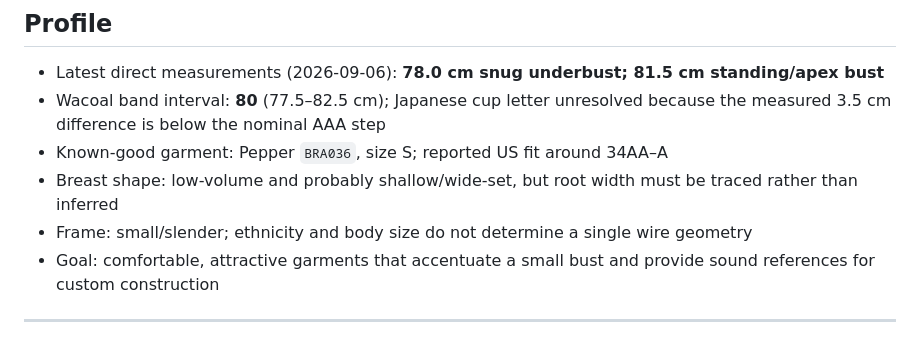
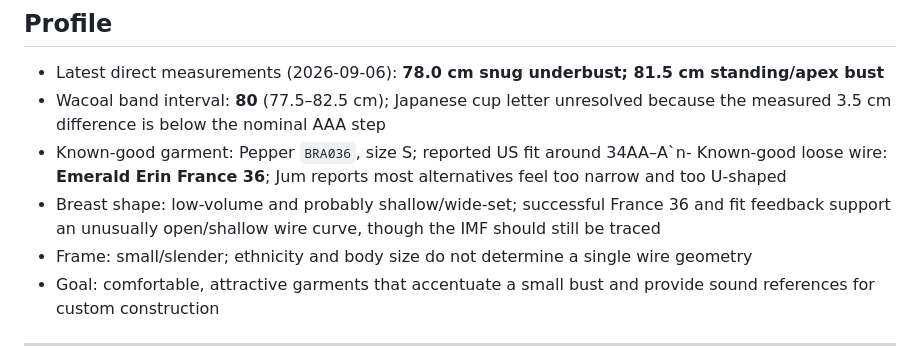
Before and after one commit to lobbycarroll-bot/bra-research-kb, a Markdown page: findings/02-small-bust-fitting.md, the part around the change. Drawn GitHub-style.

Commit message:
Add France 36 fit evidence to Jum profile

```diff
--- a/findings/02-small-bust-fitting.md
+++ b/findings/02-small-bust-fitting.md
@@ -3,8 +3,8 @@
 ## Profile
 - Latest direct measurements (2026-09-06): **78.0 cm snug underbust; 81.5 cm standing/apex bust**
 - Wacoal band interval: **80** (77.5–82.5 cm); Japanese cup letter unresolved because the measured 3.5 cm difference is below the nominal AAA step
-- Known-good garment: Pepper `BRA036`, size S; reported US fit around 34AA–A
-- Breast shape: low-volume and probably shallow/wide-set, but root width must be traced rather than inferred
+- Known-good garment: Pepper `BRA036`, size S; reported US fit around 34AA–A`n- Known-good loose wire: **Emerald Erin France 36**; Jum reports most alternatives feel too narrow and too U-shaped
+- Breast shape: low-volume and probably shallow/wide-set; successful France 36 and fit feedback support an unusually open/shallow wire curve, though the IMF should still be traced
 - Frame: small/slender; ethnicity and body size do not determine a single wire geometry
 - Goal: comfortable, attractive garments that accentuate a small bust and provide sound references for custom construction
 
```
